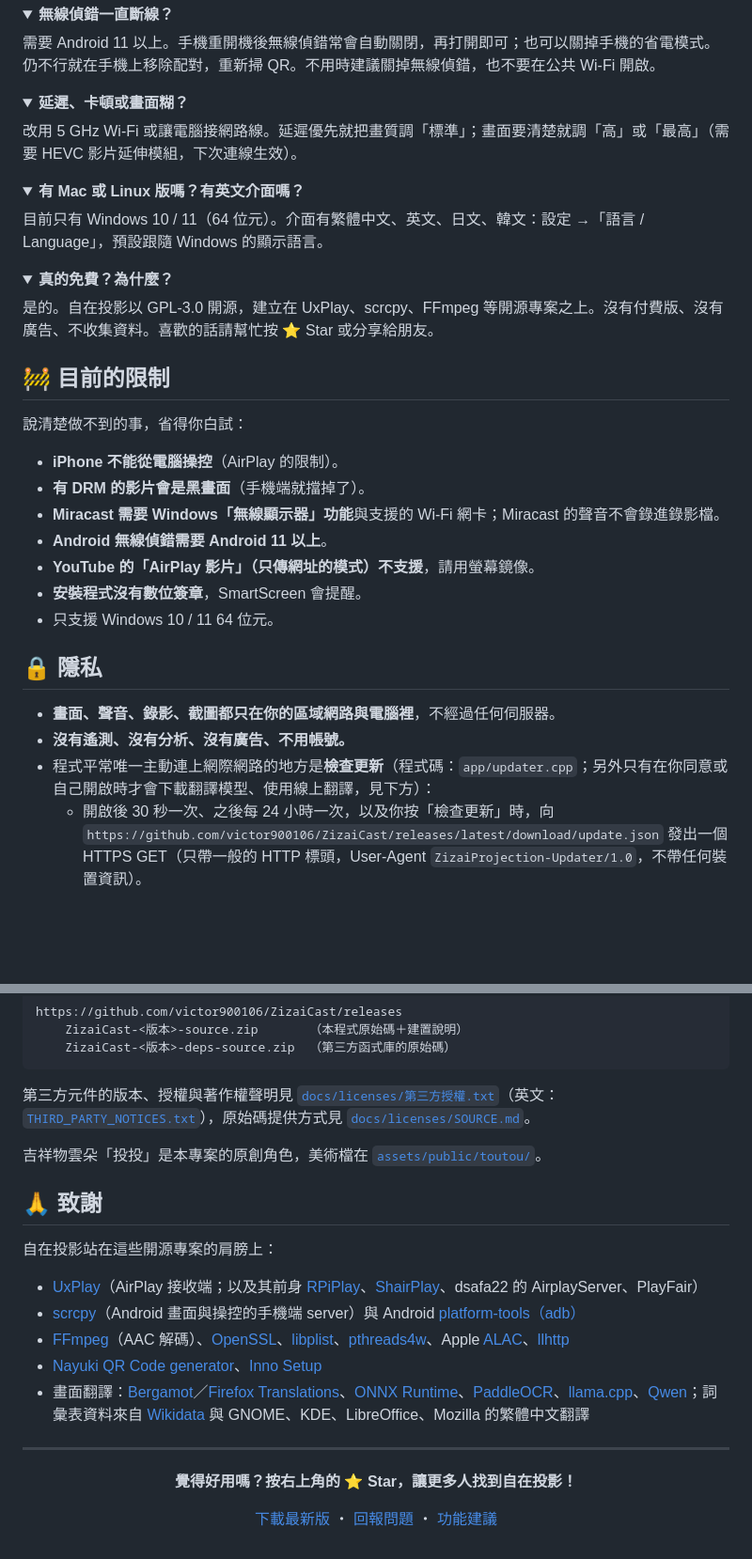
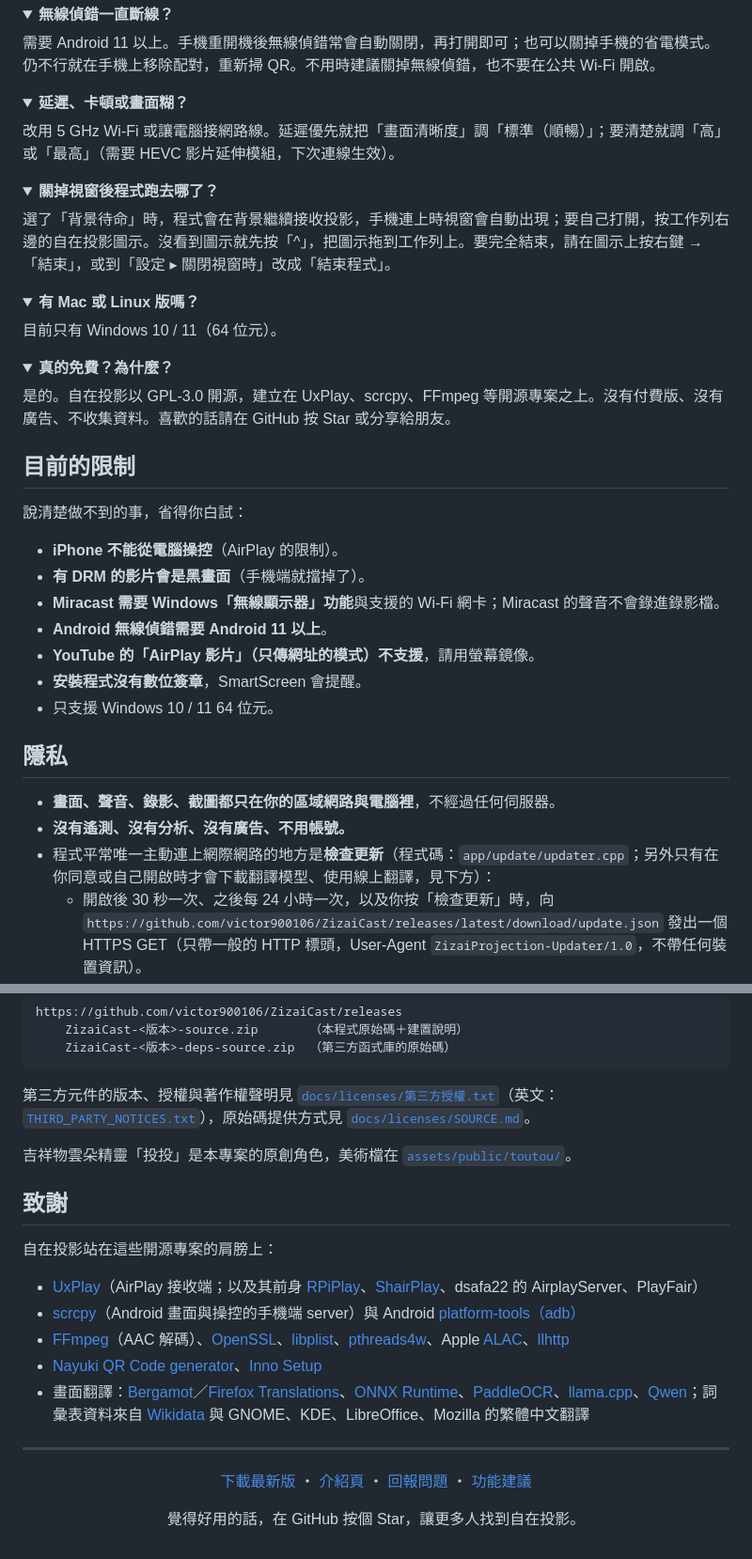
Before and after one commit to victor900106/ZizaiCast, a Markdown page: README.md, 2 parts joined by grey strips. Shown at 94% size. Rendered like a GitHub page; folded sections open; blank space fills up the shorter version.

```diff
--- a/README.md
+++ b/README.md
@@ -219,24 +221,30 @@ iPhone 不用裝 App、Android 還能用滑鼠鍵盤直接操控。免費、開
 <details>
 <summary><b>延遲、卡頓或畫面糊？</b></summary>
 
-改用 5 GHz Wi‑Fi 或讓電腦接網路線。延遲優先就把畫質調「標準」；畫面要清楚就調「高」或「最高」（需要 HEVC 影片延伸模組，下次連線生效）。
+改用 5 GHz Wi‑Fi 或讓電腦接網路線。延遲優先就把「畫面清晰度」調「標準（順暢）」；要清楚就調「高」或「最高」（需要 HEVC 影片延伸模組，下次連線生效）。
 </details>
 
 <details>
-<summary><b>有 Mac 或 Linux 版嗎？有英文介面嗎？</b></summary>
+<summary><b>關掉視窗後程式跑去哪了？</b></summary>
 
-目前只有 Windows 10 / 11（64 位元）。介面有繁體中文、英文、日文、韓文：設定 →「語言 / Language」，預設跟隨 Windows 的顯示語言。
+選了「背景待命」時，程式會在背景繼續接收投影，手機連上時視窗會自動出現；要自己打開，按工作列右邊的自在投影圖示。沒看到圖示就先按「^」，把圖示拖到工作列上。要完全結束，請在圖示上按右鍵 →「結束」，或到「設定 ▸ 關閉視窗時」改成「結束程式」。
+</details>
+
+<details>
+<summary><b>有 Mac 或 Linux 版嗎？</b></summary>
+
+目前只有 Windows 10 / 11（64 位元）。
 </details>
 
 <details>
 <summary><b>真的免費？為什麼？</b></summary>
 
-是的。自在投影以 GPL-3.0 開源，建立在 UxPlay、scrcpy、FFmpeg 等開源專案之上。沒有付費版、沒有廣告、不收集資料。喜歡的話請幫忙按 ⭐ Star 或分享給朋友。
+是的。自在投影以 GPL-3.0 開源，建立在 UxPlay、scrcpy、FFmpeg 等開源專案之上。沒有付費版、沒有廣告、不收集資料。喜歡的話請在 GitHub 按 Star 或分享給朋友。
 </details>
 
 <a id="limits"></a>
 
-## 🚧 目前的限制
+## 目前的限制
 
 說清楚做不到的事，省得你白試：
 
@@ -250,11 +258,11 @@ iPhone 不用裝 App、Android 還能用滑鼠鍵盤直接操控。免費、開
 
 <a id="privacy"></a>
 
-## 🔒 隱私
+## 隱私
 
 - **畫面、聲音、錄影、截圖都只在你的區域網路與電腦裡**，不經過任何伺服器。
 - **沒有遙測、沒有分析、沒有廣告、不用帳號。**
-- 程式平常唯一主動連上網際網路的地方是**檢查更新**（程式碼：`app/updater.cpp`；另外只有在你同意或自己開啟時才會下載翻譯模型、使用線上翻譯，見下方）：
+- 程式平常唯一主動連上網際網路的地方是**檢查更新**（程式碼：`app/update/updater.cpp`；另外只有在你同意或自己開啟時才會下載翻譯模型、使用線上翻譯，見下方）：
   - 開啟後 30 秒一次、之後每 24 小時一次，以及你按「檢查更新」時，向 `https://github.com/victor900106/ZizaiCast/releases/latest/download/update.json` 發出一個 HTTPS GET（只帶一般的 HTTP 標頭，User-Agent `ZizaiProjection-Updater/1.0`，不帶任何裝置資訊）。
   - 只有在你按下「更新到 vX.Y.Z」時，才會從清單裡的網址（`https://victor900106.github.io/ZizaiCast/download/`，速度比 Releases 快）下載安裝程式，並以 SHA-256 驗證後執行。
   - 不想檢查更新：在 `%LOCALAPPDATA%\PhoneMirror\settings.ini` 加一行 `update_url=`（留空）即可完全關閉。
@@ -304,9 +312,9 @@ https://github.com/victor900106/ZizaiCast/releases
 
 第三方元件的版本、授權與著作權聲明見 [`docs/licenses/第三方授權.txt`](docs/licenses/第三方授權.txt)（英文：[`THIRD_PARTY_NOTICES.txt`](docs/licenses/THIRD_PARTY_NOTICES.txt)），原始碼提供方式見 [`docs/licenses/SOURCE.md`](docs/licenses/SOURCE.md)。
 
-吉祥物雲朵「投投」是本專案的原創角色，美術檔在 [`assets/public/toutou/`](assets/public/toutou/)。
+吉祥物雲朵精靈「投投」是本專案的原創角色，美術檔在 [`assets/public/toutou/`](assets/public/toutou/)。
 
-## 🙏 致謝
+## 致謝
 
 自在投影站在這些開源專案的肩膀上：
 
@@ -320,8 +328,8 @@ https://github.com/victor900106/ZizaiCast/releases
 
 <div align="center">
 
-**覺得好用嗎？按右上角的 ⭐ Star，讓更多人找到自在投影！**
+[下載最新版](https://victor900106.github.io/ZizaiCast/download/zizai-setup-latest.exe) ・ [介紹頁](https://victor900106.github.io/ZizaiCast/) ・ [回報問題](https://github.com/victor900106/ZizaiCast/issues/new/choose) ・ [功能建議](https://github.com/victor900106/ZizaiCast/issues/new/choose)
 
-[下載最新版](https://victor900106.github.io/ZizaiCast/download/zizai-setup-latest.exe) ・ [回報問題](https://github.com/victor900106/ZizaiCast/issues/new/choose) ・ [功能建議](https://github.com/victor900106/ZizaiCast/issues/new/choose)
+覺得好用的話，在 GitHub 按個 Star，讓更多人找到自在投影。
 
 </div>
```
Also changed, not shown: other parts of README.md (+107 -105 lines), CONTRIBUTING.md (+1 -1 lines), README.en.md (+134 -120 lines).
